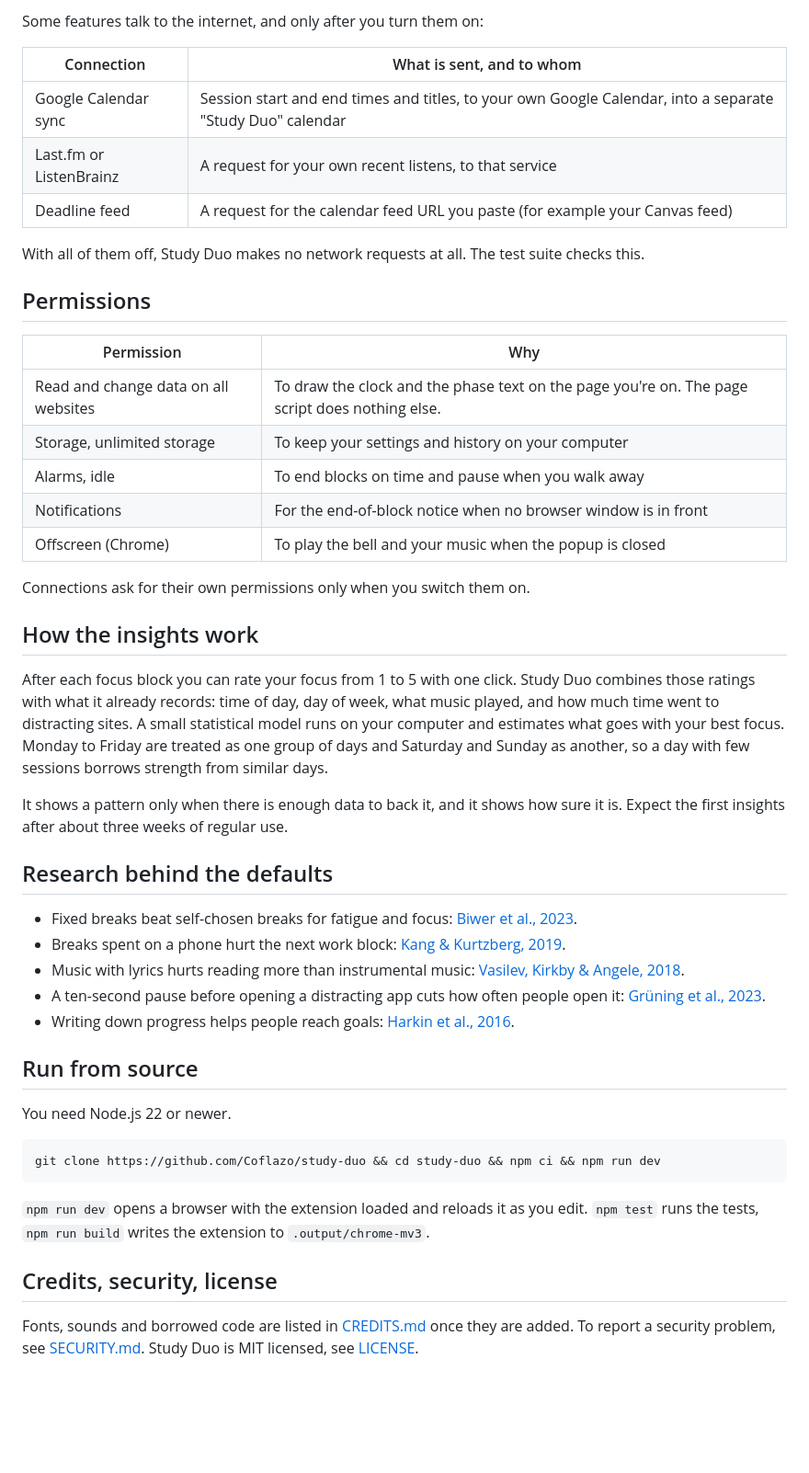
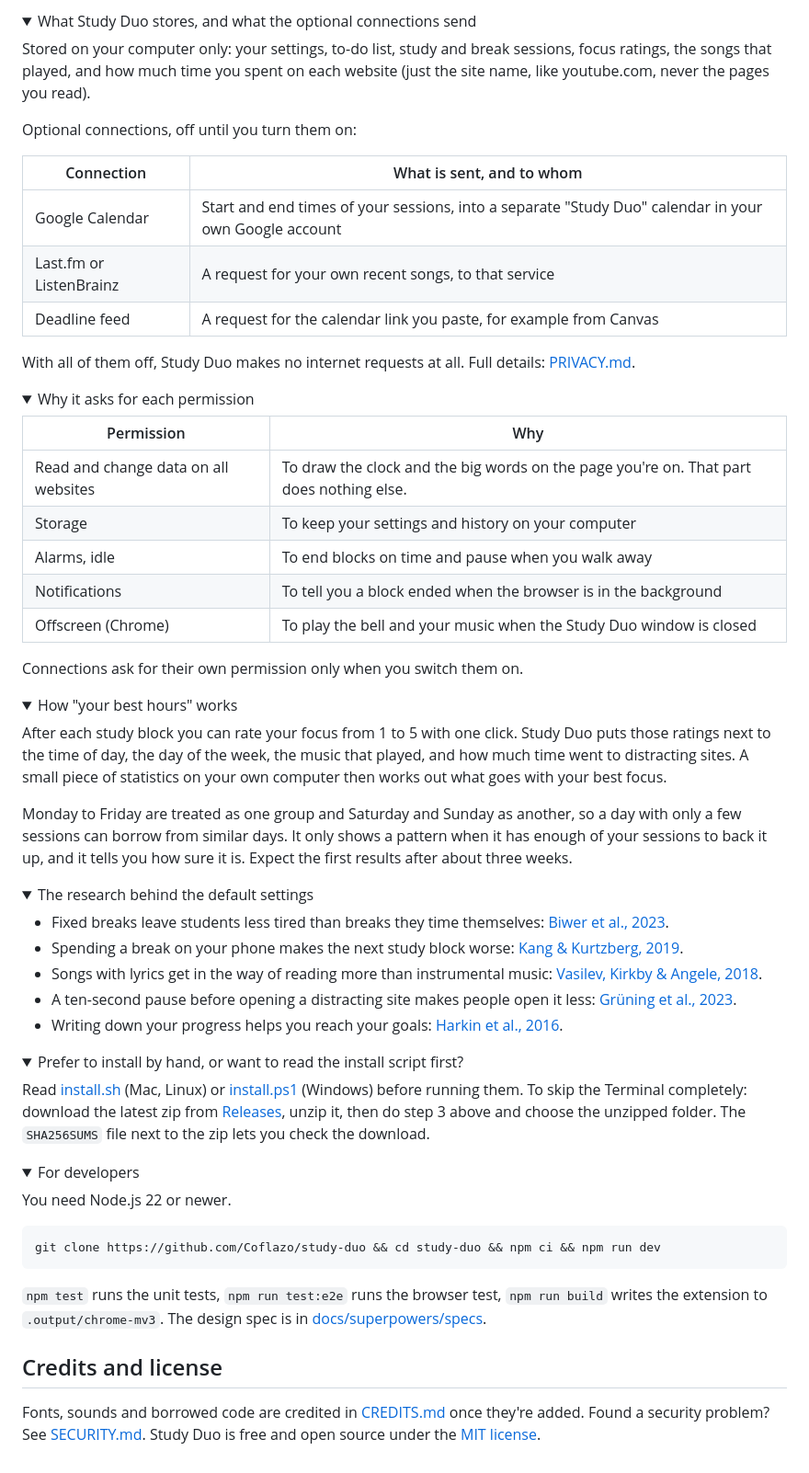
Before and after one commit to Coflazo/study-duo, a Markdown page: README.md, the part around one of its changes. Shown at 92% size. Rendered like a GitHub page; folded sections open; blank space fills up the shorter version.

````diff
--- a/README.md
+++ b/README.md
@@ -55,41 +66,65 @@ Study Duo has no server. Everything it records (sessions, ratings, songs, which
 
-Some features talk to the internet, and only after you turn them on:
+<details>
+<summary>What Study Duo stores, and what the optional connections send</summary>
+
+Stored on your computer only: your settings, to-do list, study and break sessions, focus ratings, the songs that played, and how much time you spent on each website (just the site name, like youtube.com, never the pages you read).
+
+Optional connections, off until you turn them on:
 
 | Connection | What is sent, and to whom |
 |---|---|
-| Google Calendar sync | Session start and end times and titles, to your own Google Calendar, into a separate "Study Duo" calendar |
-| Last.fm or ListenBrainz | A request for your own recent listens, to that service |
-| Deadline feed | A request for the calendar feed URL you paste (for example your Canvas feed) |
+| Google Calendar | Start and end times of your sessions, into a separate "Study Duo" calendar in your own Google account |
+| Last.fm or ListenBrainz | A request for your own recent songs, to that service |
+| Deadline feed | A request for the calendar link you paste, for example from Canvas |
 
-With all of them off, Study Duo makes no network requests at all. The test suite checks this.
+With all of them off, Study Duo makes no internet requests at all. Full details: [PRIVACY.md](PRIVACY.md).
 
-## Permissions
+</details>
+
+<details>
+<summary>Why it asks for each permission</summary>
 
 | Permission | Why |
 |---|---|
-| Read and change data on all websites | To draw the clock and the phase text on the page you're on. The page script does nothing else. |
-| Storage, unlimited storage | To keep your settings and history on your computer |
+| Read and change data on all websites | To draw the clock and the big words on the page you're on. That part does nothing else. |
+| Storage | To keep your settings and history on your computer |
 | Alarms, idle | To end blocks on time and pause when you walk away |
-| Notifications | For the end-of-block notice when no browser window is in front |
-| Offscreen (Chrome) | To play the bell and your music when the popup is closed |
+| Notifications | To tell you a block ended when the browser is in the background |
+| Offscreen (Chrome) | To play the bell and your music when the Study Duo window is closed |
 
-Connections ask for their own permissions only when you switch them on.
+Connections ask for their own permission only when you switch them on.
 
-## How the insights work
+</details>
 
-After each focus block you can rate your focus from 1 to 5 with one click. Study Duo combines those ratings with what it already records: time of day, day of week, what music played, and how much time went to distracting sites. A small statistical model runs on your computer and estimates what goes with your best focus. Monday to Friday are treated as one group of days and Saturday and Sunday as another, so a day with few sessions borrows strength from similar days.
+<details>
+<summary>How "your best hours" works</summary>
 
-It shows a pattern only when there is enough data to back it, and it shows how sure it is. Expect the first insights after about three weeks of regular use.
+After each study block you can rate your focus from 1 to 5 with one click. Study Duo puts those ratings next to the time of day, the day of the week, the music that played, and how much time went to distracting sites. A small piece of statistics on your own computer then works out what goes with your best focus.
 
-## Research behind the defaults
+Monday to Friday are treated as one group and Saturday and Sunday as another, so a day with only a few sessions can borrow from similar days. It only shows a pattern when it has enough of your sessions to back it up, and it tells you how sure it is. Expect the first results after about three weeks.
 
-- Fixed breaks beat self-chosen breaks for fatigue and focus: [Biwer et al., 2023](https://pubmed.ncbi.nlm.nih.gov/36859717/).
-- Breaks spent on a phone hurt the next work block: [Kang & Kurtzberg, 2019](https://pmc.ncbi.nlm.nih.gov/articles/PMC7044622).
-- Music with lyrics hurts reading more than instrumental music: [Vasilev, Kirkby & Angele, 2018](https://doi.org/10.1177/1745691617747398).
-- A ten-second pause before opening a distracting app cuts how often people open it: [Grüning et al., 2023](https://pmc.ncbi.nlm.nih.gov/articles/PMC9974409).
-- Writing down progress helps people reach goals: [Harkin et al., 2016](https://eprints.whiterose.ac.uk/91437/).
+</details>
 
-## Run from source
+<details>
+<summary>The research behind the default settings</summary>
+
+- Fixed breaks leave students less tired than breaks they time themselves: [Biwer et al., 2023](https://pubmed.ncbi.nlm.nih.gov/36859717/).
+- Spending a break on your phone makes the next study block worse: [Kang & Kurtzberg, 2019](https://pmc.ncbi.nlm.nih.gov/articles/PMC7044622).
+- Songs with lyrics get in the way of reading more than instrumental music: [Vasilev, Kirkby & Angele, 2018](https://doi.org/10.1177/1745691617747398).
+- A ten-second pause before opening a distracting site makes people open it less: [Grüning et al., 2023](https://pmc.ncbi.nlm.nih.gov/articles/PMC9974409).
+- Writing down your progress helps you reach your goals: [Harkin et al., 2016](https://eprints.whiterose.ac.uk/91437/).
+
+</details>
+
+<details>
+<summary>Prefer to install by hand, or want to read the install script first?</summary>
+
+Read [install.sh](install.sh) (Mac, Linux) or [install.ps1](install.ps1) (Windows) before running them. To skip the Terminal completely: download the latest zip from [Releases](https://github.com/Coflazo/study-duo/releases), unzip it, then do step 3 above and choose the unzipped folder. The `SHA256SUMS` file next to the zip lets you check the download.
+
+</details>
+
+<details>
+<summary>For developers</summary>
 
 You need Node.js 22 or newer.
 
@@ -97,8 +132,10 @@ You need Node.js 22 or newer.
 git clone https://github.com/Coflazo/study-duo && cd study-duo && npm ci && npm run dev
 ```
 
-`npm run dev` opens a browser with the extension loaded and reloads it as you edit. `npm test` runs the tests, `npm run build` writes the extension to `.output/chrome-mv3`.
+`npm test` runs the unit tests, `npm run test:e2e` runs the browser test, `npm run build` writes the extension to `.output/chrome-mv3`. The design spec is in [docs/superpowers/specs](docs/superpowers/specs/2026-10-07-study-duo-design.md).
 
-## Credits, security, license
+</details>
 
-Fonts, sounds and borrowed code are listed in [CREDITS.md](CREDITS.md) once they are added. To report a security problem, see [SECURITY.md](SECURITY.md). Study Duo is MIT licensed, see [LICENSE](LICENSE).
+## Credits and license
+
+Fonts, sounds and borrowed code are credited in [CREDITS.md](CREDITS.md) once they're added. Found a security problem? See [SECURITY.md](SECURITY.md). Study Duo is free and open source under the [MIT license](LICENSE).
````
Also changed, not shown: other parts of README.md (+40 -29 lines), 1 other file.
